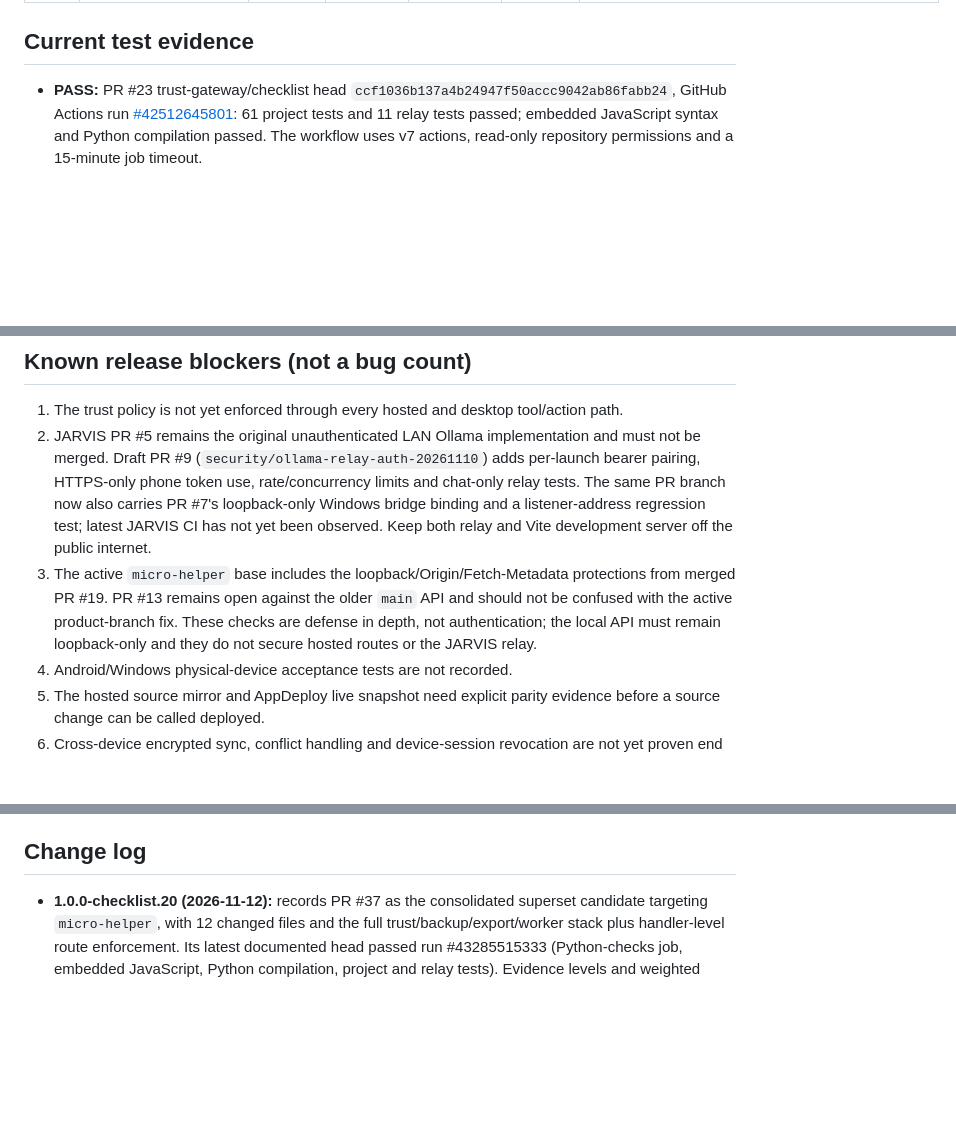
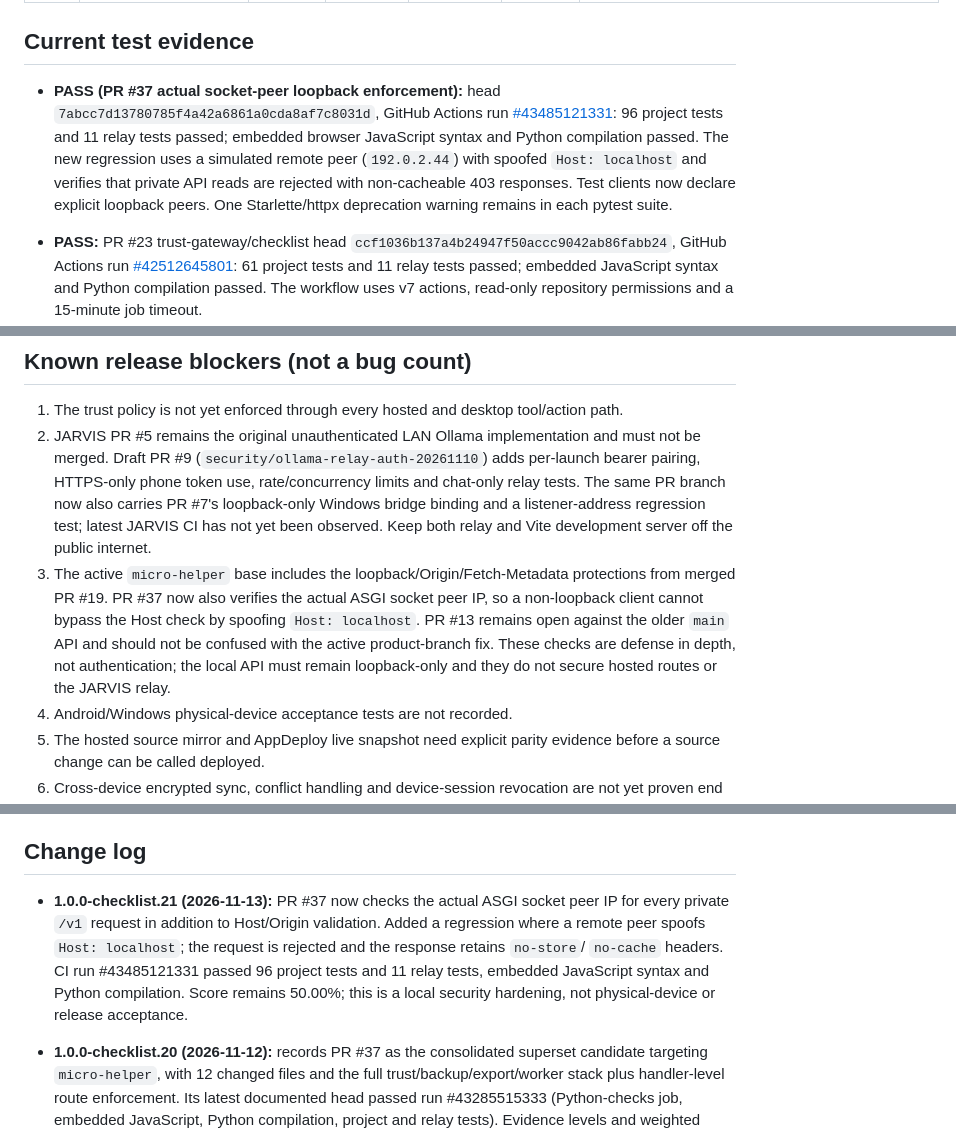
Before and after one commit to dominixe2/springtrap-, a Markdown page: docs/MICRO_HELPER_1_0_CHECKLIST.md, 3 parts joined by grey strips. Drawn GitHub-style; blank space fills up the shorter version.

Commit message:
docs(release): record socket-peer loopback enforcement and CI

```diff
--- a/docs/MICRO_HELPER_1_0_CHECKLIST.md
+++ b/docs/MICRO_HELPER_1_0_CHECKLIST.md
@@ -39,6 +39,8 @@ A level may be raised only when new implementation and evidence are linked in th
 
 ## Current test evidence
 
+- **PASS (PR #37 actual socket-peer loopback enforcement):** head `7abcc7d13780785f4a42a6861a0cda8af7c8031d`, GitHub Actions run [#43485121331](https://github.com/dominixe2/springtrap-/actions/runs/43485121331): 96 project tests and 11 relay tests passed; embedded browser JavaScript syntax and Python compilation passed. The new regression uses a simulated remote peer (`192.0.2.44`) with spoofed `Host: localhost` and verifies that private API reads are rejected with non-cacheable 403 responses. Test clients now declare explicit loopback peers. One Starlette/httpx deprecation warning remains in each pytest suite.
+
 - **PASS:** PR #23 trust-gateway/checklist head `ccf1036b137a4b24947f50accc9042ab86fabb24`, GitHub Actions run [#42512645801](https://github.com/dominixe2/springtrap-/actions/runs/42512645801): 61 project tests and 11 relay tests passed; embedded JavaScript syntax and Python compilation passed. The workflow uses v7 actions, read-only repository permissions and a 15-minute job timeout.
 - **PASS (merged relay guards):** PR #18 Cloudflare Relay Checks [#42376109737](https://github.com/dominixe2/springtrap-/actions/runs/42376109737), including JavaScript syntax, four Durable Object WebSocket guard tests and Wrangler dry-run.
 - **PASS (merged local API guards):** PR #19 Micro Helper checks [#42385818037](https://github.com/dominixe2/springtrap-/actions/runs/42385818037), including project/relay tests, embedded JavaScript syntax and Python compilation.
@@ -56,7 +58,7 @@ A level may be raised only when new implementation and evidence are linked in th
 
 1. The trust policy is not yet enforced through every hosted and desktop tool/action path.
 2. JARVIS PR #5 remains the original unauthenticated LAN Ollama implementation and must not be merged. Draft PR #9 (`security/ollama-relay-auth-20261110`) adds per-launch bearer pairing, HTTPS-only phone token use, rate/concurrency limits and chat-only relay tests. The same PR branch now also carries PR #7's loopback-only Windows bridge binding and a listener-address regression test; latest JARVIS CI has not yet been observed. Keep both relay and Vite development server off the public internet.
-3. The active `micro-helper` base includes the loopback/Origin/Fetch-Metadata protections from merged PR #19. PR #13 remains open against the older `main` API and should not be confused with the active product-branch fix. These checks are defense in depth, not authentication; the local API must remain loopback-only and they do not secure hosted routes or the JARVIS relay.
+3. The active `micro-helper` base includes the loopback/Origin/Fetch-Metadata protections from merged PR #19. PR #37 now also verifies the actual ASGI socket peer IP, so a non-loopback client cannot bypass the Host check by spoofing `Host: localhost`. PR #13 remains open against the older `main` API and should not be confused with the active product-branch fix. These checks are defense in depth, not authentication; the local API must remain loopback-only and they do not secure hosted routes or the JARVIS relay.
 4. Android/Windows physical-device acceptance tests are not recorded.
 5. The hosted source mirror and AppDeploy live snapshot need explicit parity evidence before a source change can be called deployed.
 6. Cross-device encrypted sync, conflict handling and device-session revocation are not yet proven end to end.
@@ -74,6 +76,9 @@ A level may be raised only when new implementation and evidence are linked in th
 7. Recalculate this checklist only after updating the evidence links and levels.
 
 ## Change log
+
+- **1.0.0-checklist.21 (2026-11-13):** PR #37 now checks the actual ASGI socket peer IP for every private `/v1` request in addition to Host/Origin validation. Added a regression where a remote peer spoofs `Host: localhost`; the request is rejected and the response retains `no-store`/ `no-cache` headers. CI run #43485121331 passed 96 project tests and 11 relay tests, embedded JavaScript syntax and Python compilation. Score remains 50.00%; this is a local security hardening, not physical-device or release acceptance.
+
 
 - **1.0.0-checklist.20 (2026-11-12):** records PR #37 as the consolidated superset candidate targeting `micro-helper`, with 12 changed files and the full trust/backup/export/worker stack plus handler-level route enforcement. Its latest documented head passed run #43285515333 (Python-checks job, embedded JavaScript, Python compilation, project and relay tests). Evidence levels and weighted score remain 50.00%; physical installation, signed-in cross-device flows, hosted/desktop policy integration and release acceptance remain unverified.
 
```
Also changed, not shown: other parts of docs/MICRO_HELPER_1_0_CHECKLIST.md (+2 -2 lines).
